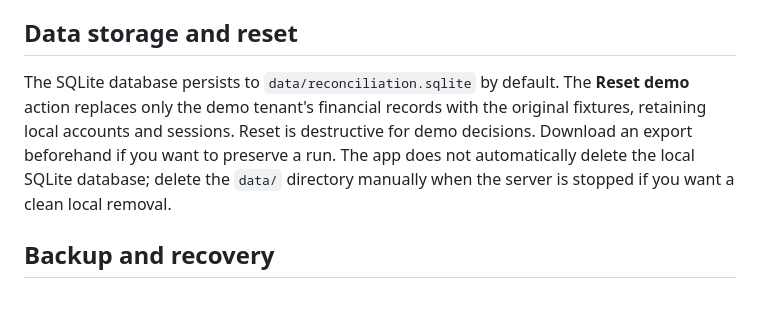
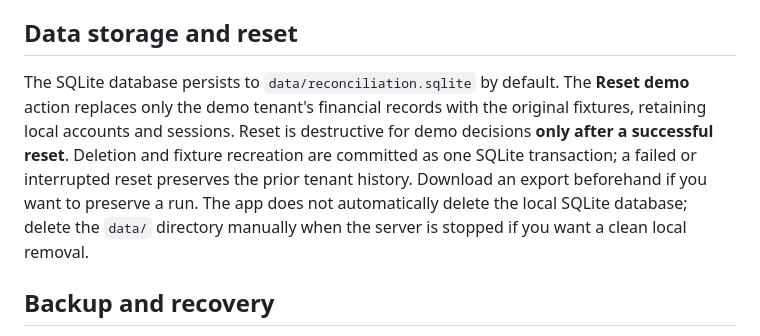
Before and after one commit to trukwava/cypress-harbor-reconciliation, a Markdown page: README.md, the part around the change. Rendered like a GitHub page; blank space fills up the shorter version.

Commit message:
Document atomic reset semantics and interrupted reset recovery

```diff
--- a/README.md
+++ b/README.md
@@ -53,7 +53,7 @@ The suite includes allocation and property/organization boundary tests, CSV malf
 
 ## Data storage and reset
 
-The SQLite database persists to `data/reconciliation.sqlite` by default. The **Reset demo** action replaces only the demo tenant's financial records with the original fixtures, retaining local accounts and sessions. Reset is destructive for demo decisions. Download an export beforehand if you want to preserve a run. The app does not automatically delete the local SQLite database; delete the `data/` directory manually when the server is stopped if you want a clean local removal.
+The SQLite database persists to `data/reconciliation.sqlite` by default. The **Reset demo** action replaces only the demo tenant's financial records with the original fixtures, retaining local accounts and sessions. Reset is destructive for demo decisions **only after a successful reset**. Deletion and fixture recreation are committed as one SQLite transaction; a failed or interrupted reset preserves the prior tenant history. Download an export beforehand if you want to preserve a run. The app does not automatically delete the local SQLite database; delete the `data/` directory manually when the server is stopped if you want a clean local removal.
 
 ## Backup and recovery
 
```
